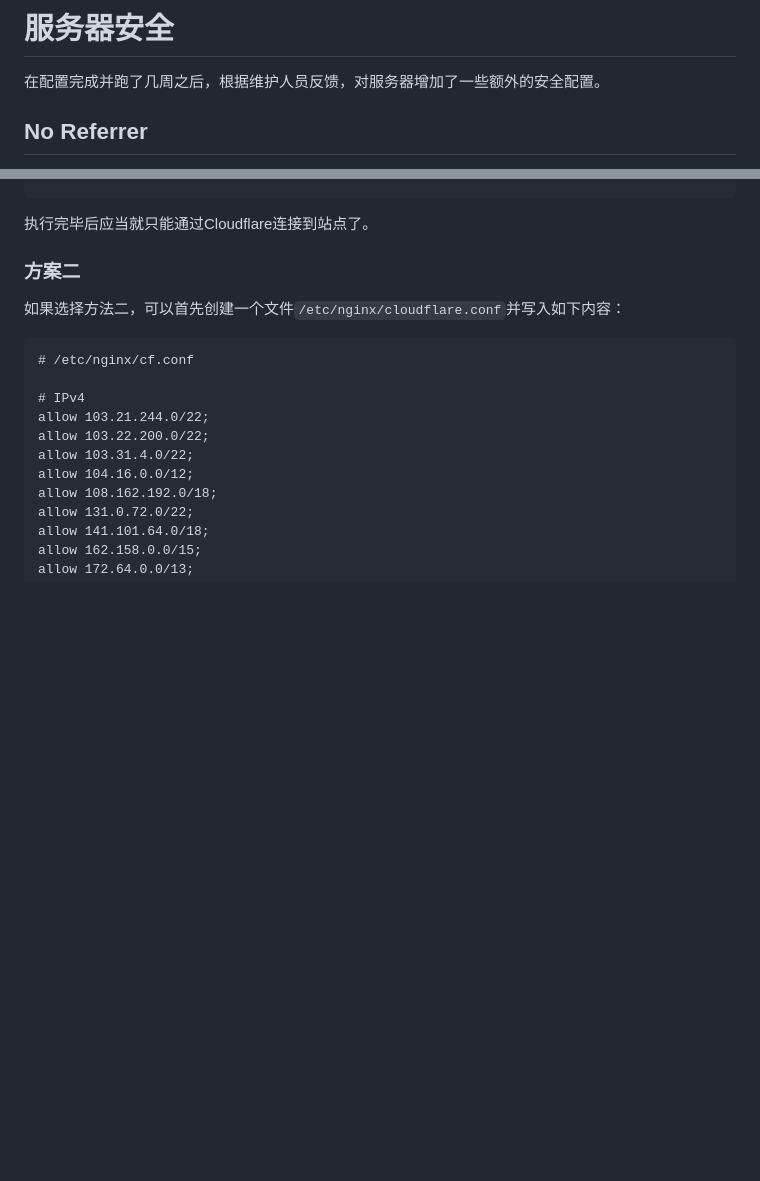
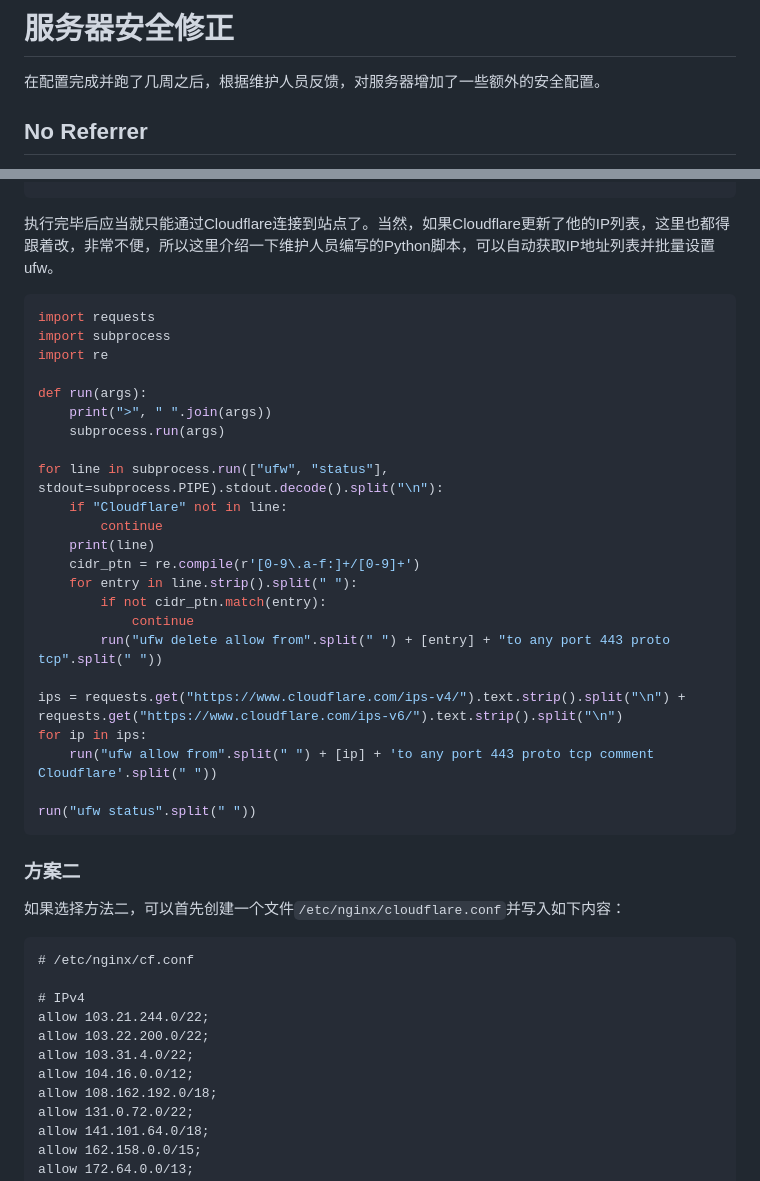
Before and after one commit to yyc12345/gist, a Markdown page: BallanceForumMaintain/bugfix.md, 2 parts joined by grey strips. GitHub-like rendering; blank space fills up the shorter version.

````diff
--- a/BallanceForumMaintain/bugfix.md
+++ b/BallanceForumMaintain/bugfix.md
@@ -1,4 +1,4 @@
-# 服务器安全
+# 服务器安全修正
 
 在配置完成并跑了几周之后，根据维护人员反馈，对服务器增加了一些额外的安全配置。
 
@@ -45,7 +45,33 @@ sudo ufw allow from 2a06:98c0::/29 to any port 443 proto tcp comment Cloudflare
 sudo ufw allow from 2c0f:f248::/32 to any port 443 proto tcp comment Cloudflare
 ```
 
-执行完毕后应当就只能通过Cloudflare连接到站点了。
+执行完毕后应当就只能通过Cloudflare连接到站点了。当然，如果Cloudflare更新了他的IP列表，这里也都得跟着改，非常不便，所以这里介绍一下维护人员编写的Python脚本，可以自动获取IP地址列表并批量设置ufw。
+
+```python
+import requests
+import subprocess
+import re
+
+def run(args):
+    print(">", " ".join(args))
+    subprocess.run(args)
+
+for line in subprocess.run(["ufw", "status"], stdout=subprocess.PIPE).stdout.decode().split("\n"):
+    if "Cloudflare" not in line:
+        continue
+    print(line)
+    cidr_ptn = re.compile(r'[0-9\.a-f:]+/[0-9]+')
+    for entry in line.strip().split(" "):
+        if not cidr_ptn.match(entry):
+            continue
+        run("ufw delete allow from".split(" ") + [entry] + "to any port 443 proto tcp".split(" "))
+
+ips = requests.get("https://www.cloudflare.com/ips-v4/").text.strip().split("\n") + requests.get("https://www.cloudflare.com/ips-v6/").text.strip().split("\n")
+for ip in ips:
+    run("ufw allow from".split(" ") + [ip] + 'to any port 443 proto tcp comment Cloudflare'.split(" "))
+
+run("ufw status".split(" "))
+```
 
 ### 方案二
 
````
Also changed, not shown: BallanceForumMaintain/backup.md (added, +234 -0 lines).
